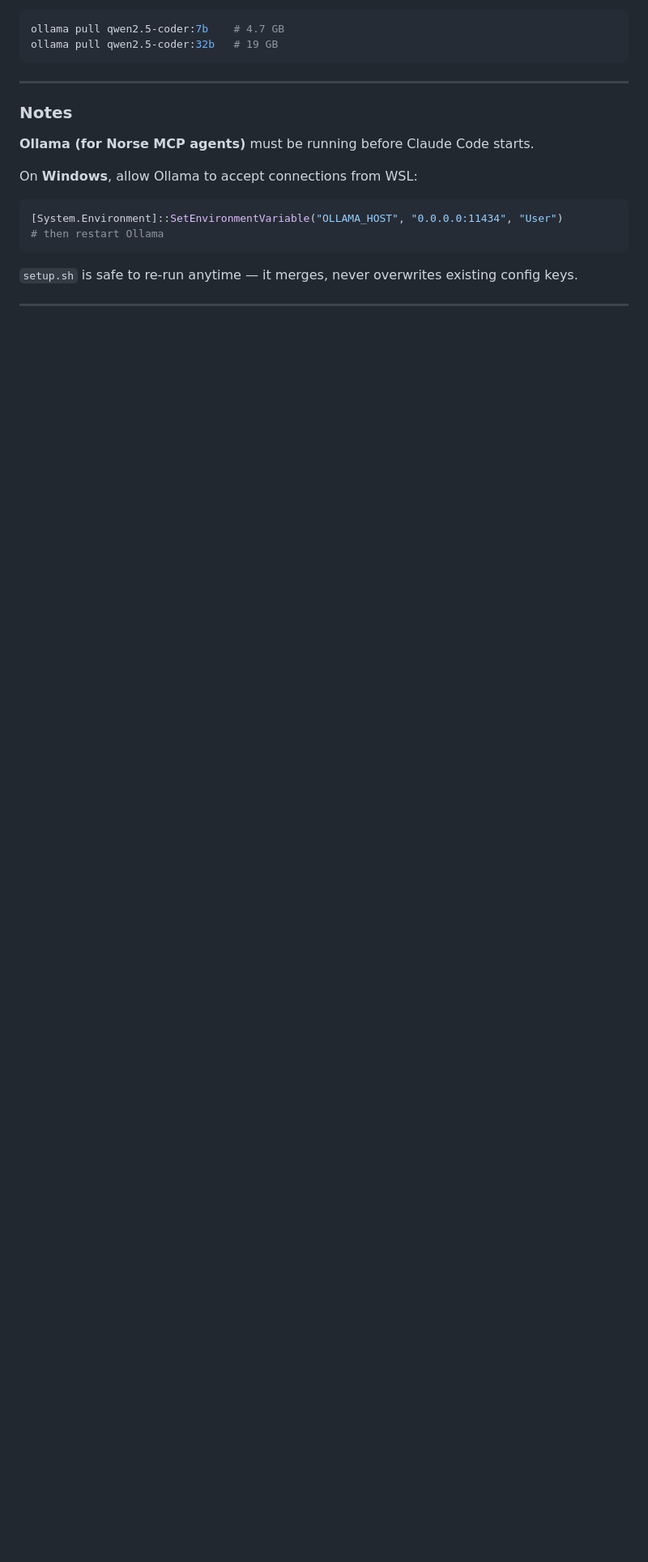
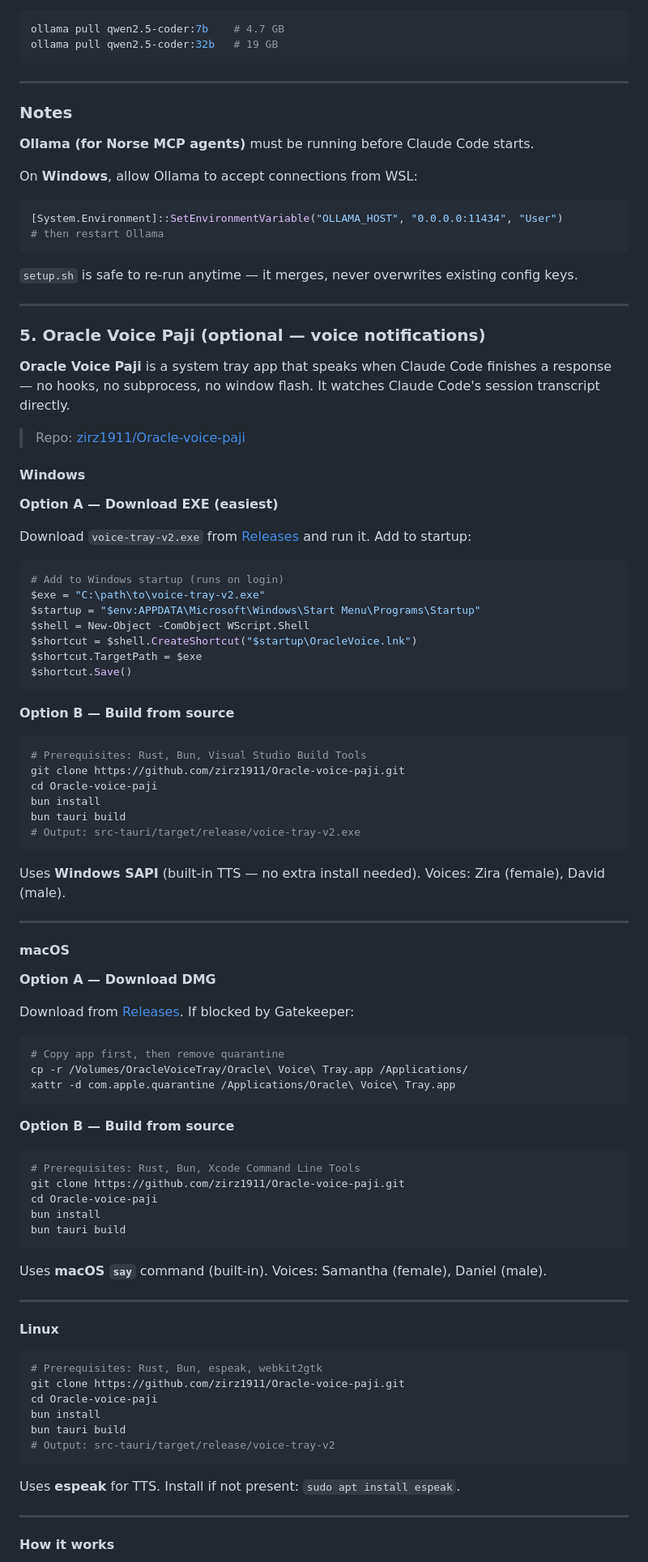
Before and after one commit to zirz1911/Loki-Kvasir, a Markdown page: README.md, the part around one of its changes. Shown at 81% size. GitHub-like rendering; blank space fills up the shorter version.

Commit message:
docs: Add Oracle Voice Paji installation guide to README
- Windows: EXE download + build from source (SAPI TTS, no window flash)
- macOS: DMG download + build from source (say command)
- Linux: build from source (espeak)
- How it works: session watcher + HTTP endpoint

Co-Authored-By: Claude Sonnet 4.6 <noreply@anthropic.com>

````diff
--- a/README.md
+++ b/README.md
@@ -185,3 +185,83 @@ On **Windows**, allow Ollama to accept connections from WSL:
 
 ---
 
+### 5. Oracle Voice Paji (optional — voice notifications)
+
+**Oracle Voice Paji** is a system tray app that speaks when Claude Code finishes a response — no hooks, no subprocess, no window flash. It watches Claude Code's session transcript directly.
+
+> Repo: [zirz1911/Oracle-voice-paji](https://github.com/zirz1911/Oracle-voice-paji)
+
+#### Windows
+
+**Option A — Download EXE (easiest)**
+
+Download `voice-tray-v2.exe` from [Releases](https://github.com/zirz1911/Oracle-voice-paji/releases) and run it. Add to startup:
+
+```powershell
+# Add to Windows startup (runs on login)
+$exe = "C:\path\to\voice-tray-v2.exe"
+$startup = "$env:APPDATA\Microsoft\Windows\Start Menu\Programs\Startup"
+$shell = New-Object -ComObject WScript.Shell
+$shortcut = $shell.CreateShortcut("$startup\OracleVoice.lnk")
+$shortcut.TargetPath = $exe
+$shortcut.Save()
+```
+
+**Option B — Build from source**
+
+```powershell
+# Prerequisites: Rust, Bun, Visual Studio Build Tools
+git clone https://github.com/zirz1911/Oracle-voice-paji.git
+cd Oracle-voice-paji
+bun install
+bun tauri build
+# Output: src-tauri/target/release/voice-tray-v2.exe
+```
+
+Uses **Windows SAPI** (built-in TTS — no extra install needed). Voices: Zira (female), David (male).
+
+---
+
+#### macOS
+
+**Option A — Download DMG**
+
+Download from [Releases](https://github.com/zirz1911/Oracle-voice-paji/releases). If blocked by Gatekeeper:
+
+```bash
+# Copy app first, then remove quarantine
+cp -r /Volumes/OracleVoiceTray/Oracle\ Voice\ Tray.app /Applications/
+xattr -d com.apple.quarantine /Applications/Oracle\ Voice\ Tray.app
+```
+
+**Option B — Build from source**
+
+```bash
+# Prerequisites: Rust, Bun, Xcode Command Line Tools
+git clone https://github.com/zirz1911/Oracle-voice-paji.git
+cd Oracle-voice-paji
+bun install
+bun tauri build
+```
+
+Uses **macOS `say`** command (built-in). Voices: Samantha (female), Daniel (male).
+
+---
+
+#### Linux
+
+```bash
+# Prerequisites: Rust, Bun, espeak, webkit2gtk
+git clone https://github.com/zirz1911/Oracle-voice-paji.git
+cd Oracle-voice-paji
+bun install
+bun tauri build
+# Output: src-tauri/target/release/voice-tray-v2
+```
+
+Uses **espeak** for TTS. Install if not present: `sudo apt install espeak`.
+
+---
+
+#### How it works
+
````
Also changed, not shown: other parts of README.md (+14 -0 lines).
